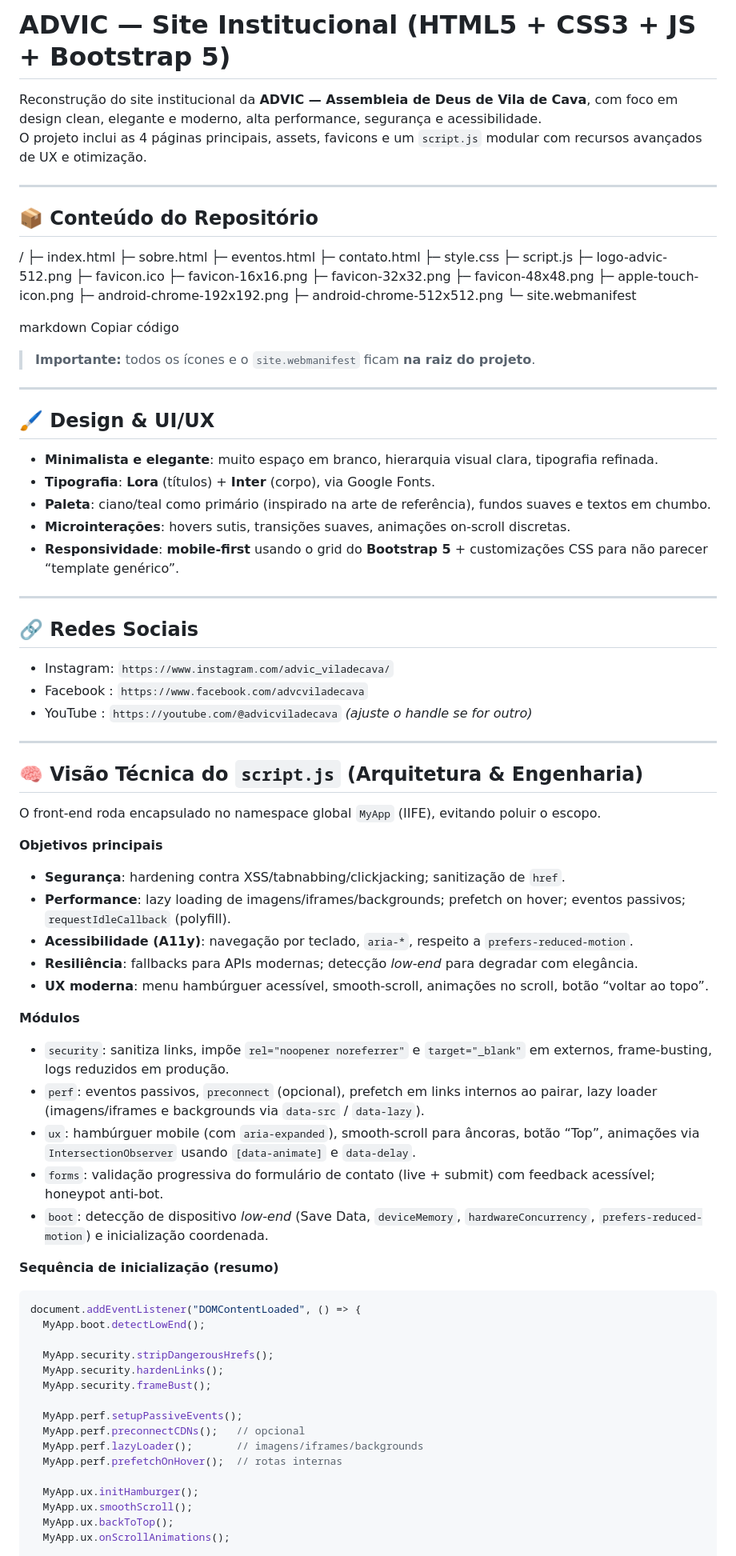
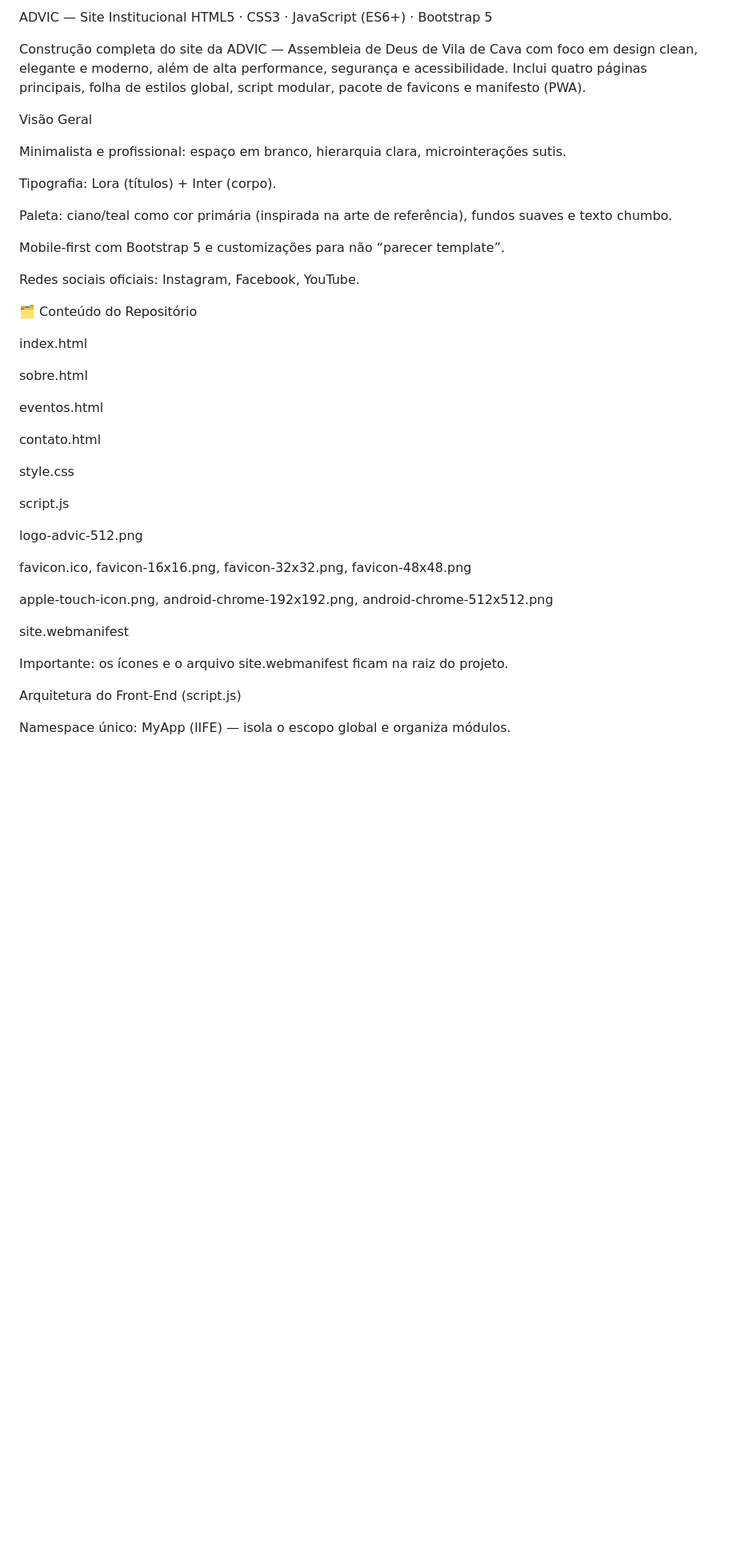
Before and after one commit to Kau-99/igreja.5, a Markdown page: README.md, the part around the change printed below. Shown: that part at 80% size. GitHub-like rendering; blank space fills up the shorter version.

````diff
--- a/README.md
+++ b/README.md
@@ -1,88 +1,46 @@
-# ADVIC — Site Institucional (HTML5 + CSS3 + JS + Bootstrap 5)
+ADVIC — Site Institucional
+HTML5 · CSS3 · JavaScript (ES6+) · Bootstrap 5
 
-Reconstrução do site institucional da **ADVIC — Assembleia de Deus de Vila de Cava**, com foco em design clean, elegante e moderno, alta performance, segurança e acessibilidade.
-O projeto inclui as 4 páginas principais, assets, favicons e um `script.js` modular com recursos avançados de UX e otimização.
+Construção completa do site da ADVIC — Assembleia de Deus de Vila de Cava com foco em design clean, elegante e moderno, além de alta performance, segurança e acessibilidade.
+Inclui quatro páginas principais, folha de estilos global, script modular, pacote de favicons e manifesto (PWA).
 
----
+ Visão Geral
 
-## 📦 Conteúdo do Repositório
+Minimalista e profissional: espaço em branco, hierarquia clara, microinterações sutis.
 
-/
-├─ index.html
-├─ sobre.html
-├─ eventos.html
-├─ contato.html
-├─ style.css
-├─ script.js
-├─ logo-advic-512.png
-├─ favicon.ico
-├─ favicon-16x16.png
-├─ favicon-32x32.png
-├─ favicon-48x48.png
-├─ apple-touch-icon.png
-├─ android-chrome-192x192.png
-├─ android-chrome-512x512.png
-└─ site.webmanifest
+Tipografia: Lora (títulos) + Inter (corpo).
 
-markdown
-Copiar código
+Paleta: ciano/teal como cor primária (inspirada na arte de referência), fundos suaves e texto chumbo.
 
-> **Importante:** todos os ícones e o `site.webmanifest` ficam **na raiz do projeto**.
+Mobile-first com Bootstrap 5 e customizações para não “parecer template”.
 
----
+Redes sociais oficiais: Instagram, Facebook, YouTube.
 
-## 🖌️ Design & UI/UX
+🗂️ Conteúdo do Repositório
 
-- **Minimalista e elegante**: muito espaço em branco, hierarquia visual clara, tipografia refinada.
-- **Tipografia**: **Lora** (títulos) + **Inter** (corpo), via Google Fonts.
-- **Paleta**: ciano/teal como primário (inspirado na arte de referência), fundos suaves e textos em chumbo.
-- **Microinterações**: hovers sutis, transições suaves, animações on-scroll discretas.
-- **Responsividade**: **mobile-first** usando o grid do **Bootstrap 5** + customizações CSS para não parecer “template genérico”.
+index.html
 
----
+sobre.html
 
-## 🔗 Redes Sociais
+eventos.html
 
-- Instagram: `https://www.instagram.com/advic_viladecava/`
-- Facebook : `https://www.facebook.com/advcviladecava`
-- YouTube  : `https://youtube.com/@advicviladecava` *(ajuste o handle se for outro)*
+contato.html
 
----
+style.css
 
-## 🧠 Visão Técnica do `script.js` (Arquitetura & Engenharia)
+script.js
 
-O front-end roda encapsulado no namespace global `MyApp` (IIFE), evitando poluir o escopo.
+logo-advic-512.png
 
-**Objetivos principais**
-- **Segurança**: hardening contra XSS/tabnabbing/clickjacking; sanitização de `href`.
-- **Performance**: lazy loading de imagens/iframes/backgrounds; prefetch on hover; eventos passivos; `requestIdleCallback` (polyfill).
-- **Acessibilidade (A11y)**: navegação por teclado, `aria-*`, respeito a `prefers-reduced-motion`.
-- **Resiliência**: fallbacks para APIs modernas; detecção *low-end* para degradar com elegância.
-- **UX moderna**: menu hambúrguer acessível, smooth-scroll, animações no scroll, botão “voltar ao topo”.
+favicon.ico, favicon-16x16.png, favicon-32x32.png, favicon-48x48.png
 
-**Módulos**
-- `security`: sanitiza links, impõe `rel="noopener noreferrer"` e `target="_blank"` em externos, frame-busting, logs reduzidos em produção.
-- `perf`: eventos passivos, `preconnect` (opcional), prefetch em links internos ao pairar, lazy loader (imagens/iframes e backgrounds via `data-src` / `data-lazy`).
-- `ux`: hambúrguer mobile (com `aria-expanded`), smooth-scroll para âncoras, botão “Top”, animações via `IntersectionObserver` usando `[data-animate]` e `data-delay`.
-- `forms`: validação progressiva do formulário de contato (live + submit) com feedback acessível; honeypot anti-bot.
-- `boot`: detecção de dispositivo *low-end* (Save Data, `deviceMemory`, `hardwareConcurrency`, `prefers-reduced-motion`) e inicialização coordenada.
+apple-touch-icon.png, android-chrome-192x192.png, android-chrome-512x512.png
 
-**Sequência de inicialização (resumo)**
-```js
-document.addEventListener("DOMContentLoaded", () => {
-  MyApp.boot.detectLowEnd();
+site.webmanifest
 
-  MyApp.security.stripDangerousHrefs();
-  MyApp.security.hardenLinks();
-  MyApp.security.frameBust();
+Importante: os ícones e o arquivo site.webmanifest ficam na raiz do projeto.
 
-  MyApp.perf.setupPassiveEvents();
-  MyApp.perf.preconnectCDNs();   // opcional
-  MyApp.perf.lazyLoader();       // imagens/iframes/backgrounds
-  MyApp.perf.prefetchOnHover();  // rotas internas
+ Arquitetura do Front-End (script.js)
 
-  MyApp.ux.initHamburger();
-  MyApp.ux.smoothScroll();
-  MyApp.ux.backToTop();
-  MyApp.ux.onScrollAnimations();
+Namespace único: MyApp (IIFE) — isola o escopo global e organiza módulos.
 
````
Also changed, not shown: other parts of README.md (+73 -103 lines).
